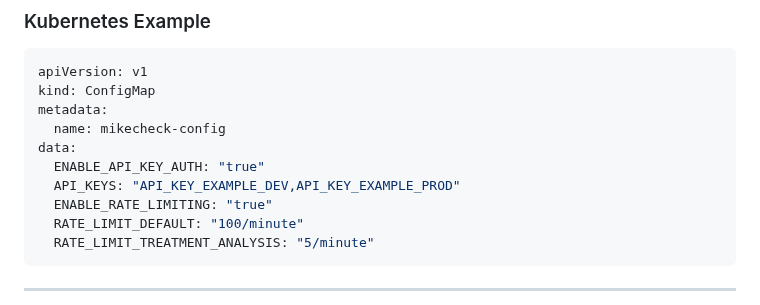
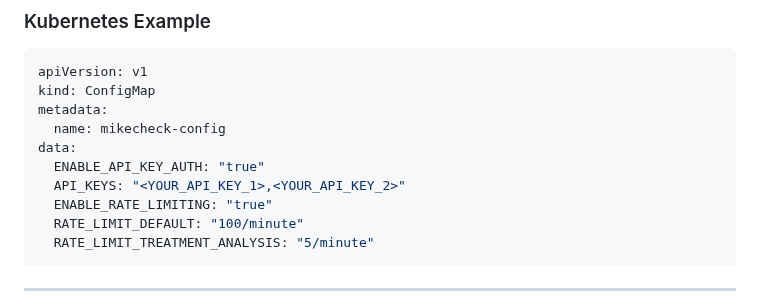
Before and after one commit to mightymikesapp/MikeCheck, a Markdown page: AUTHENTICATION_RATELIMIT.md, the part around the change. Rendered like a GitHub page.

Commit message:
Update AUTHENTICATION_RATELIMIT.md
Co-authored-by: gemini-code-assist[bot] <176961590+gemini-code-assist[bot]@users.noreply.github.com>

```diff
--- a/AUTHENTICATION_RATELIMIT.md
+++ b/AUTHENTICATION_RATELIMIT.md
@@ -303,7 +303,7 @@ metadata:
   name: mikecheck-config
 data:
   ENABLE_API_KEY_AUTH: "true"
-  API_KEYS: "API_KEY_EXAMPLE_DEV,API_KEY_EXAMPLE_PROD"
+  API_KEYS: "<YOUR_API_KEY_1>,<YOUR_API_KEY_2>"
   ENABLE_RATE_LIMITING: "true"
   RATE_LIMIT_DEFAULT: "100/minute"
   RATE_LIMIT_TREATMENT_ANALYSIS: "5/minute"
```
